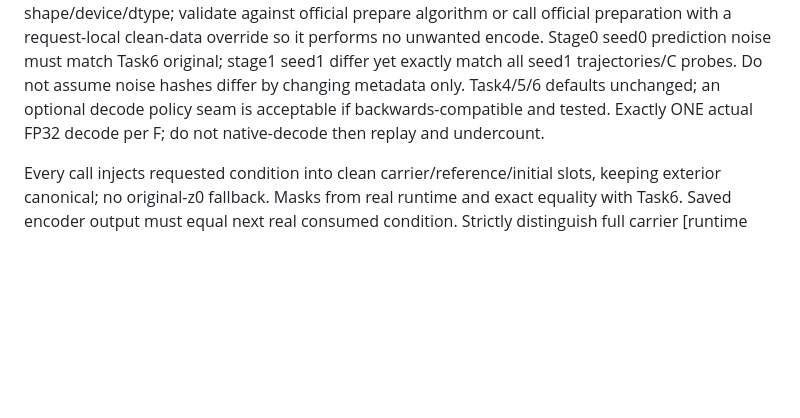
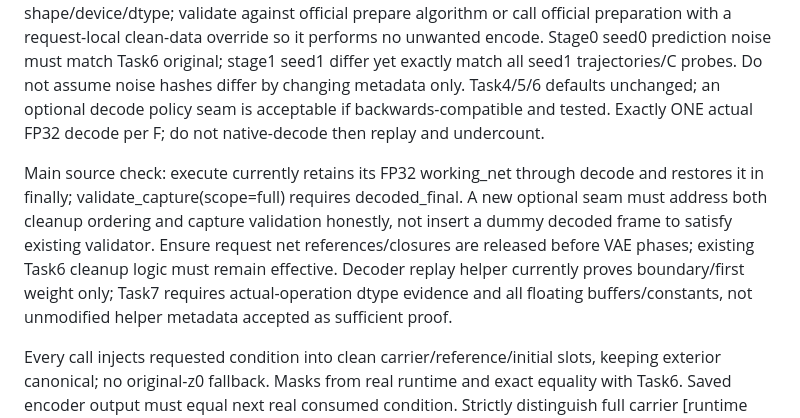
Before and after one commit to Leochen219/Math4999, a Markdown page: docs/task7-task2-brief.md, the part around the change. Rendered like a GitHub page; blank space fills up the shorter version.

Commit message:
Specify Task7 tensor analysis and single-decode integration gates

```diff
--- a/docs/task7-task2-brief.md
+++ b/docs/task7-task2-brief.md
@@ -7,6 +7,8 @@ Pending Task1 review; do not implement before main releases Task2. Work in this
 Create experiments/umi_task7_runtime.py for FeedbackRuntime.step(condition, step_index), consuming exact condition coordinates plus known runtime mask. Return float32 condition input, full/predicted G latent, raw/normalized Decoder last frame, encoded next condition and evidence (actual prepare/first/last conditions + per-step hashes, noise hash, G/D/E actual operation dtypes/counts, elapsed/memory). No another resident model.
 
 Existing OfficialPrecisionRuntime is bound to seed and prepared tuples; both must be refreshed consistently, with fresh request-local control state sharing ONLY loaded model/ops. Never simply change spec_seed. Use installed official arch_invariant_rand for each seed and verified shape/device/dtype; validate against official prepare algorithm or call official preparation with a request-local clean-data override so it performs no unwanted encode. Stage0 seed0 prediction noise must match Task6 original; stage1 seed1 differ yet exactly match all seed1 trajectories/C probes. Do not assume noise hashes differ by changing metadata only. Task4/5/6 defaults unchanged; an optional decode policy seam is acceptable if backwards-compatible and tested. Exactly ONE actual FP32 decode per F; do not native-decode then replay and undercount.
+
+Main source check: execute currently retains its FP32 working_net through decode and restores it in finally; validate_capture(scope=full) requires decoded_final. A new optional seam must address both cleanup ordering and capture validation honestly, not insert a dummy decoded frame to satisfy existing validator. Ensure request net references/closures are released before VAE phases; existing Task6 cleanup logic must remain effective. Decoder replay helper currently proves boundary/first weight only; Task7 requires actual-operation dtype evidence and all floating buffers/constants, not unmodified helper metadata accepted as sufficient proof.
 
 Every call injects requested condition into clean carrier/reference/initial slots, keeping exterior canonical; no original-z0 fallback. Masks from real runtime and exact equality with Task6. Saved encoder output must equal next real consumed condition. Strictly distinguish full carrier [runtime shape] and condition-only [runtime mask shape]; no blindly flattened reshaping across temporal/channel positions.
 
```
Also changed, not shown: docs/task7-task3-brief.md (added, +17 -0 lines).
